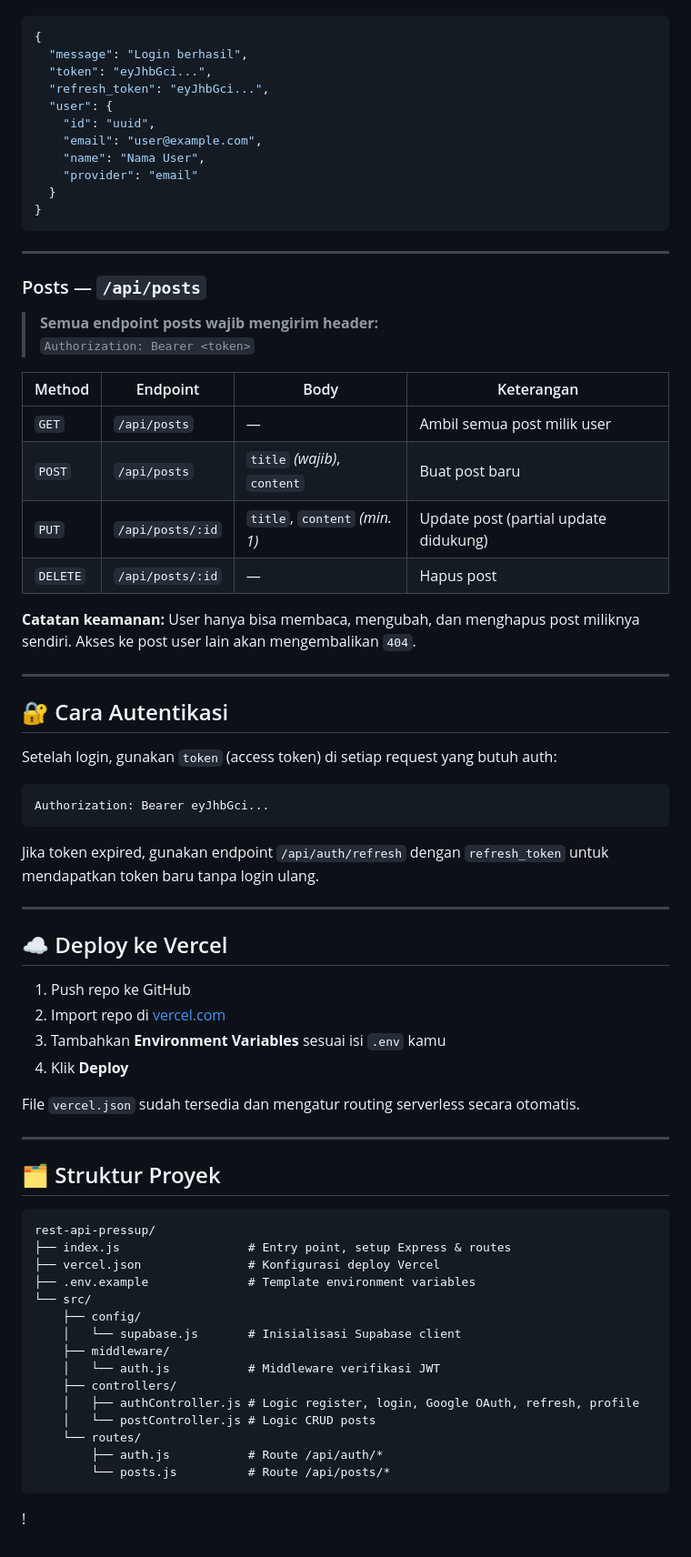
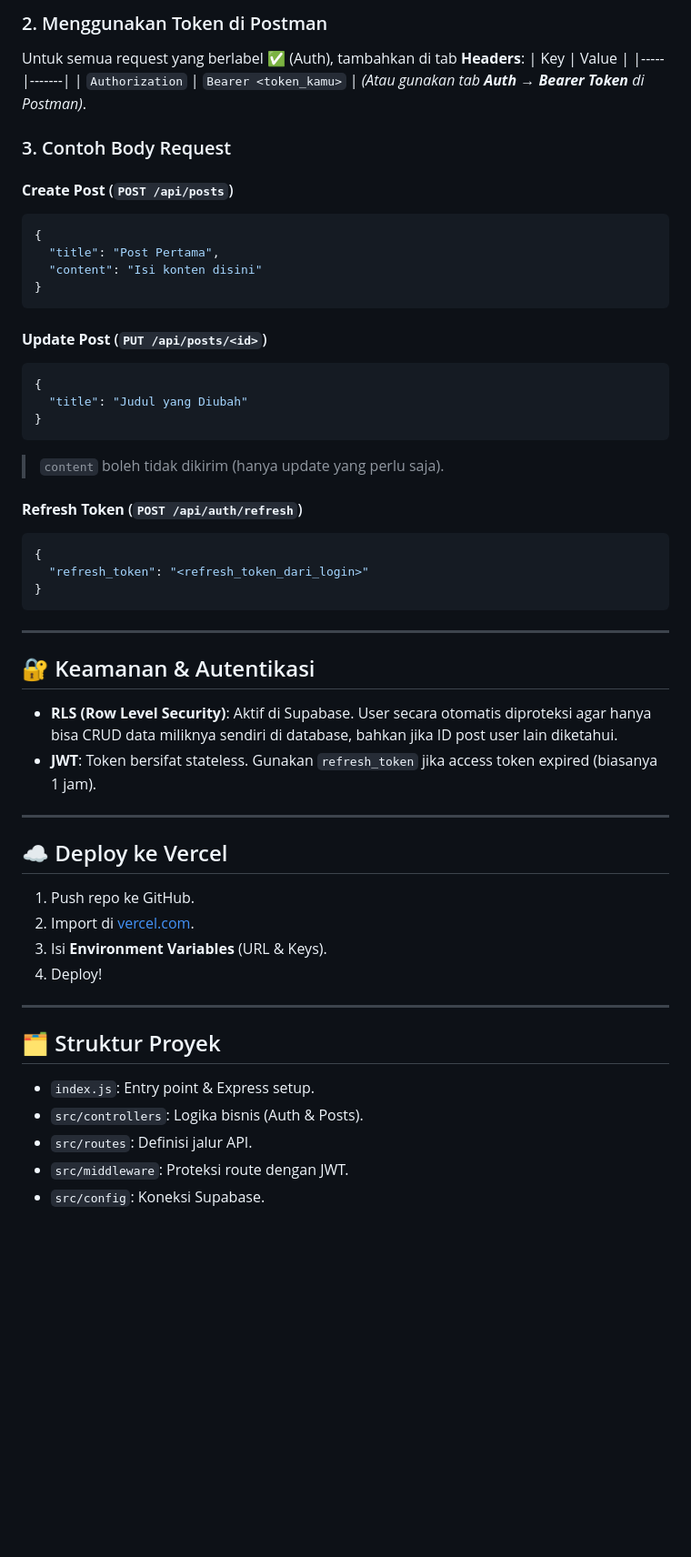
Before and after one commit to nirwana-tim/rest-api-pressup, a Markdown page: README.md, the part around one of its changes. Shown at 91% size. Rendered like a GitHub page; blank space fills up the shorter version.

````diff
--- a/README.md
+++ b/README.md
@@ -98,77 +79,55 @@ Server berjalan di: `http://localhost:3000`
 
+### 2. Menggunakan Token di Postman
+Untuk semua request yang berlabel ✅ (Auth), tambahkan di tab **Headers**:
+| Key | Value |
+|-----|-------|
+| `Authorization` | `Bearer <token_kamu>` |
+*(Atau gunakan tab **Auth** → **Bearer Token** di Postman)*.
+
+### 3. Contoh Body Request
+
+#### **Create Post** (`POST /api/posts`)
 ```json
 {
-  "message": "Login berhasil",
-  "token": "eyJhbGci...",
-  "refresh_token": "eyJhbGci...",
-  "user": {
-    "id": "uuid",
-    "email": "user@example.com",
-    "name": "Nama User",
-    "provider": "email"
-  }
+  "title": "Post Pertama",
+  "content": "Isi konten disini"
+}
+```
+
+#### **Update Post** (`PUT /api/posts/<id>`)
+```json
+{
+  "title": "Judul yang Diubah"
+}
+```
+> `content` boleh tidak dikirim (hanya update yang perlu saja).
+
+#### **Refresh Token** (`POST /api/auth/refresh`)
+```json
+{
+  "refresh_token": "<refresh_token_dari_login>"
 }
 ```
 
 ---
 
-### Posts — `/api/posts`
-
-> **Semua endpoint posts wajib mengirim header:**
-> `Authorization: Bearer <token>`
-
-| Method | Endpoint | Body | Keterangan |
-|--------|----------|------|------------|
-| `GET` | `/api/posts` | — | Ambil semua post milik user |
-| `POST` | `/api/posts` | `title` *(wajib)*, `content` | Buat post baru |
-| `PUT` | `/api/posts/:id` | `title`, `content` *(min. 1)* | Update post (partial update didukung) |
-| `DELETE` | `/api/posts/:id` | — | Hapus post |
-
-**Catatan keamanan:** User hanya bisa membaca, mengubah, dan menghapus post miliknya sendiri. Akses ke post user lain akan mengembalikan `404`.
-
----
-
-## 🔐 Cara Autentikasi
-
-Setelah login, gunakan `token` (access token) di setiap request yang butuh auth:
-
-```
-Authorization: Bearer eyJhbGci...
-```
-
-Jika token expired, gunakan endpoint `/api/auth/refresh` dengan `refresh_token` untuk mendapatkan token baru tanpa login ulang.
+## 🔐 Keamanan & Autentikasi
+- **RLS (Row Level Security)**: Aktif di Supabase. User secara otomatis diproteksi agar hanya bisa CRUD data miliknya sendiri di database, bahkan jika ID post user lain diketahui.
+- **JWT**: Token bersifat stateless. Gunakan `refresh_token` jika access token expired (biasanya 1 jam).
 
 ---
 
 ## ☁️ Deploy ke Vercel
-
-1. Push repo ke GitHub
-2. Import repo di [vercel.com](https://vercel.com)
-3. Tambahkan **Environment Variables** sesuai isi `.env` kamu
-4. Klik **Deploy**
-
-File `vercel.json` sudah tersedia dan mengatur routing serverless secara otomatis.
+1. Push repo ke GitHub.
+2. Import di [vercel.com](https://vercel.com).
+3. Isi **Environment Variables** (URL & Keys).
+4. Deploy!
 
 ---
 
 ## 🗂️ Struktur Proyek
-
-```
-rest-api-pressup/
-├── index.js                  # Entry point, setup Express & routes
-├── vercel.json               # Konfigurasi deploy Vercel
-├── .env.example              # Template environment variables
-└── src/
-    ├── config/
-    │   └── supabase.js       # Inisialisasi Supabase client
-    ├── middleware/
-    │   └── auth.js           # Middleware verifikasi JWT
-    ├── controllers/
-    │   ├── authController.js # Logic register, login, Google OAuth, refresh, profile
-    │   └── postController.js # Logic CRUD posts
-    └── routes/
-        ├── auth.js           # Route /api/auth/*
-        └── posts.js          # Route /api/posts/*
-```
-
-!
+- `index.js`: Entry point & Express setup.
+- `src/controllers`: Logika bisnis (Auth & Posts).
+- `src/routes`: Definisi jalur API.
+- `src/middleware`: Proteksi route dengan JWT.
+- `src/config`: Koneksi Supabase.
````
Also changed, not shown: other parts of README.md (+22 -41 lines).
